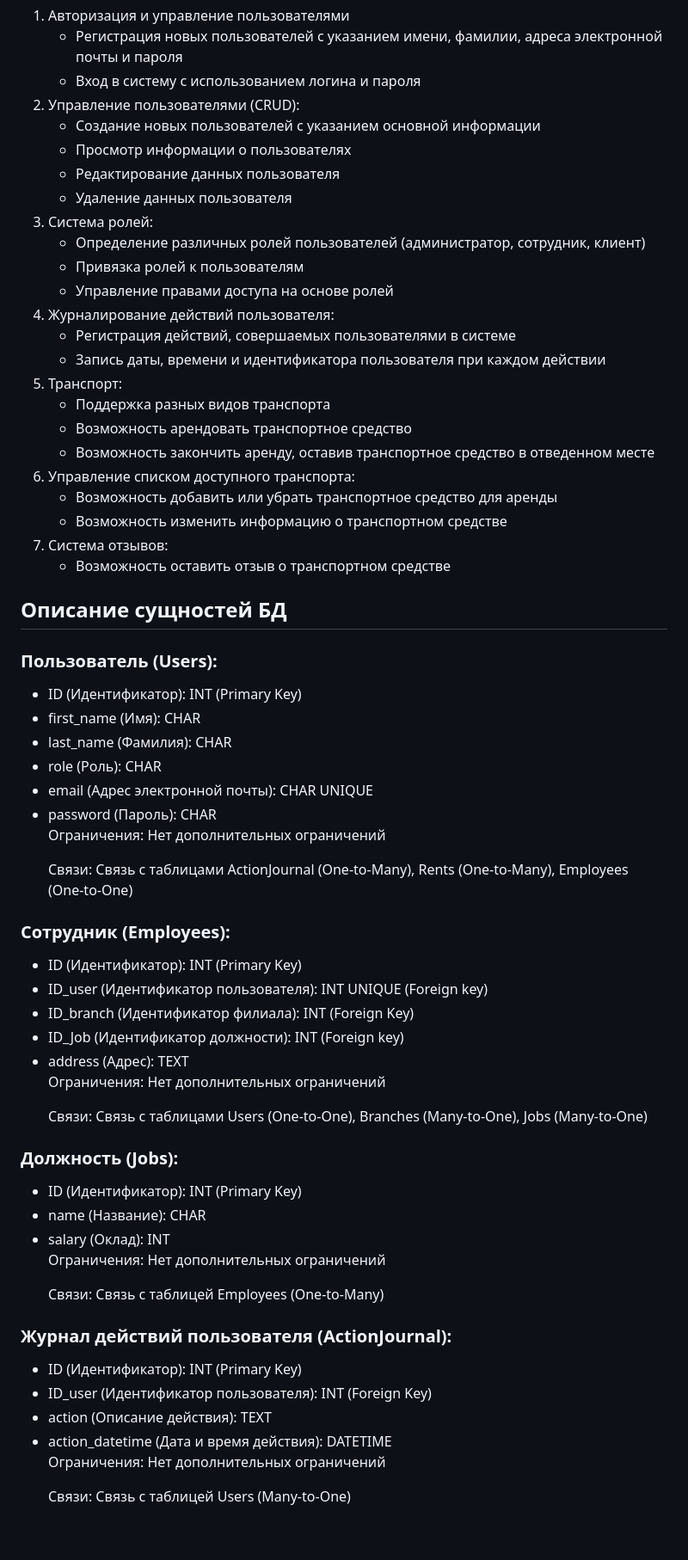
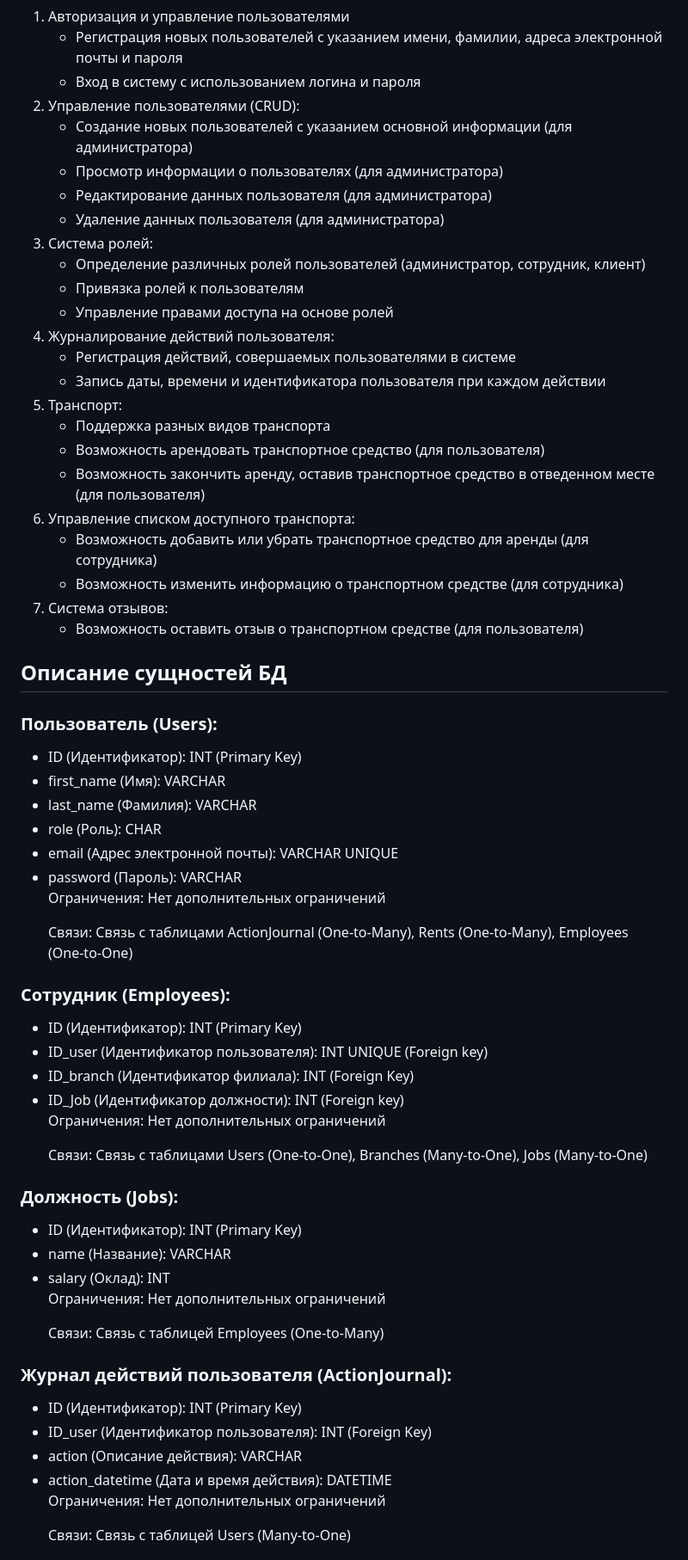
Before and after one commit to Ma3yTuK/CarRentDB, a Markdown page: README.md, the part around one of its changes. Shown at 86% size. GitHub-like rendering; blank space fills up the shorter version.

```diff
--- a/README.md
+++ b/README.md
@@ -17,10 +17,10 @@
         </li>
         <li>Управление пользователями (CRUD):
             <ul>
-                <li>Создание новых пользователей с указанием основной информации</li>
-                <li>Просмотр информации о пользователях</li>
-                <li>Редактирование данных пользователя</li>
-                <li>Удаление данных пользователя</li>
+                <li>Создание новых пользователей с указанием основной информации (для администратора)</li>
+                <li>Просмотр информации о пользователях (для администратора)</li>
+                <li>Редактирование данных пользователя (для администратора)</li>
+                <li>Удаление данных пользователя (для администратора)</li>
             </ul>
         </li>
         <li>Система ролей:
@@ -39,19 +39,19 @@
         <li>Транспорт:
             <ul>
                 <li>Поддержка разных видов транспорта</li>
-                <li>Возможность арендовать транспортное средство</li>
-                <li>Возможность закончить аренду, оставив транспортное средство в отведенном месте</li>
+                <li>Возможность арендовать транспортное средство (для пользователя)</li>
+                <li>Возможность закончить аренду, оставив транспортное средство в отведенном месте (для пользователя)</li>
             </ul>
         </li>
         <li>Управление списком доступного транспорта:
             <ul>
-                <li>Возможность добавить или убрать транспортное средство для аренды</li>
-                <li>Возможность изменить информацию о транспортном средстве</li>
+                <li>Возможность добавить или убрать транспортное средство для аренды (для сотрудника)</li>
+                <li>Возможность изменить информацию о транспортном средстве (для сотрудника)</li>
             </ul>
         </li>
         <li>Система отзывов:
             <ul>
-                <li>Возможность оставить отзыв о транспортном средстве</li>
+                <li>Возможность оставить отзыв о транспортном средстве (для пользователя)</li>
             </ul>
         </li>
     </ol>
@@ -59,11 +59,11 @@
     <h3>Пользователь (Users):</h3>
     <ul>
         <li>ID (Идентификатор): INT (Primary Key)</li>
-        <li>first_name (Имя): CHAR</li>
-        <li>last_name (Фамилия): CHAR</li>
+        <li>first_name (Имя): VARCHAR</li>
+        <li>last_name (Фамилия): VARCHAR</li>
         <li>role (Роль): CHAR</li>
-        <li>email (Адрес электронной почты): CHAR UNIQUE</li>
-        <li>password (Пароль): CHAR</li>
+        <li>email (Адрес электронной почты): VARCHAR UNIQUE</li>
+        <li>password (Пароль): VARCHAR</li>
         </br>
         <p>Ограничения: Нет дополнительных ограничений</p>
         <p>Связи: Связь с таблицами ActionJournal (One-to-Many), Rents (One-to-Many), Employees (One-to-One)</p>
@@ -74,7 +74,6 @@
         <li>ID_user (Идентификатор пользователя): INT UNIQUE (Foreign key)</li>
         <li>ID_branch (Идентификатор филиала): INT (Foreign Key)</li>
         <li>ID_Job (Идентификатор должности): INT (Foreign key)</li>
-        <li>address (Адрес): TEXT</li>
         </br>
         <p>Ограничения: Нет дополнительных ограничений</p>
         <p>Связи: Связь с таблицами Users (One-to-One), Branches (Many-to-One), Jobs (Many-to-One)</p>
@@ -82,7 +81,7 @@
     <h3>Должность (Jobs):</h3>
     <ul>
         <li>ID (Идентификатор): INT (Primary Key)</li>
-        <li>name (Название): CHAR</li>
+        <li>name (Название): VARCHAR</li>
         <li>salary (Оклад): INT</li>
         </br>
         <p>Ограничения: Нет дополнительных ограничений</p>
@@ -92,7 +91,7 @@
     <ul>
         <li>ID (Идентификатор): INT (Primary Key)</li>
         <li>ID_user (Идентификатор пользователя): INT (Foreign Key)</li>
-        <li>action (Описание действия): TEXT </li>
+        <li>action (Описание действия): VARCHAR </li>
         <li>action_datetime (Дата и время действия): DATETIME</li>
         </br>
         <p>Ограничения: Нет дополнительных ограничений</p>
```
Also changed, not shown: other parts of README.md (+9 -9 lines).
